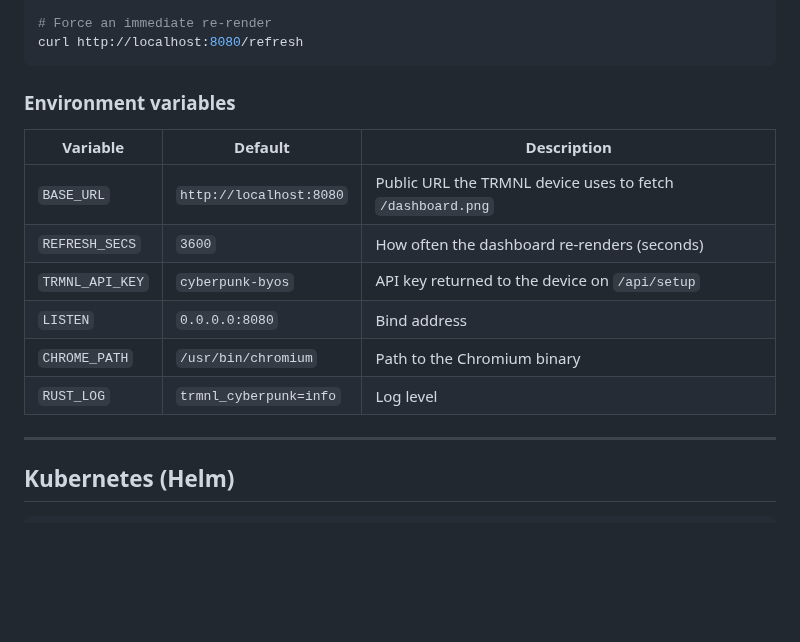
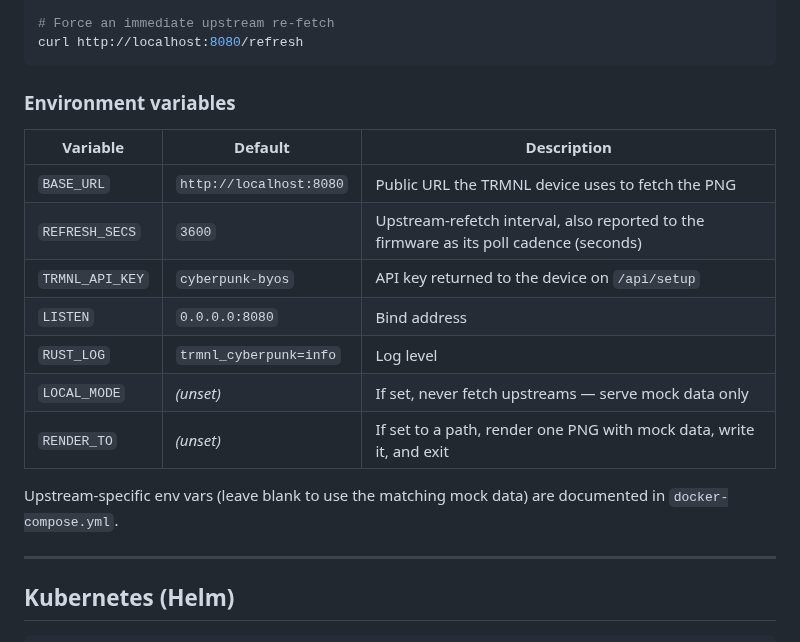
Before and after one commit to DiverOfDark/trmnl-cyberpunk, a Markdown page: README.md, the part around one of its changes. Rendered like a GitHub page; blank space fills up the shorter version.

````diff
--- a/README.md
+++ b/README.md
@@ -51,5 +57,5 @@ open http://localhost:8080/dashboard.html
 
-# Force an immediate re-render
+# Force an immediate upstream re-fetch
 curl http://localhost:8080/refresh
 ```
 
@@ -57,12 +63,15 @@ curl http://localhost:8080/refresh
 
 | Variable | Default | Description |
 |---|---|---|
-| `BASE_URL` | `http://localhost:8080` | Public URL the TRMNL device uses to fetch `/dashboard.png` |
-| `REFRESH_SECS` | `3600` | How often the dashboard re-renders (seconds) |
+| `BASE_URL` | `http://localhost:8080` | Public URL the TRMNL device uses to fetch the PNG |
+| `REFRESH_SECS` | `3600` | Upstream-refetch interval, also reported to the firmware as its poll cadence (seconds) |
 | `TRMNL_API_KEY` | `cyberpunk-byos` | API key returned to the device on `/api/setup` |
 | `LISTEN` | `0.0.0.0:8080` | Bind address |
-| `CHROME_PATH` | `/usr/bin/chromium` | Path to the Chromium binary |
 | `RUST_LOG` | `trmnl_cyberpunk=info` | Log level |
+| `LOCAL_MODE` | _(unset)_ | If set, never fetch upstreams — serve mock data only |
+| `RENDER_TO` | _(unset)_ | If set to a path, render one PNG with mock data, write it, and exit |
+
+Upstream-specific env vars (leave blank to use the matching mock data) are documented in `docker-compose.yml`.
 
 ---
 
````
Also changed, not shown: other parts of README.md (+54 -46 lines), dashboard.png (added), 14 other files.
